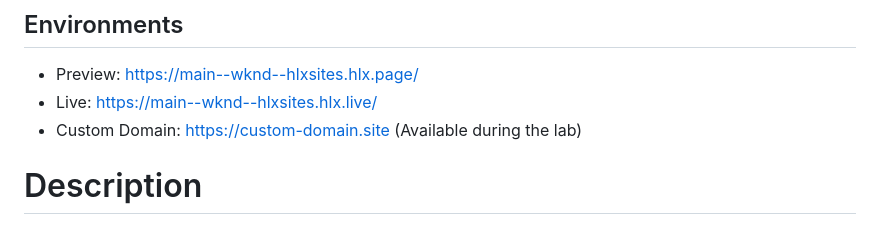
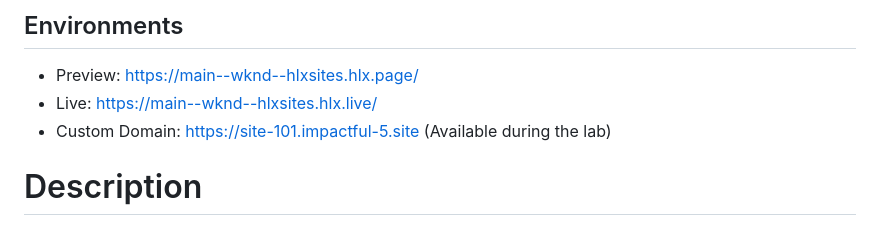
Before and after one commit to S24L430/site-101, a Markdown page: README.md, the part around the change. Rendered like a GitHub page.

```diff
--- a/README.md
+++ b/README.md
@@ -3,7 +3,7 @@
 ## Environments
 - Preview: https://main--wknd--hlxsites.hlx.page/
 - Live: https://main--wknd--hlxsites.hlx.live/
-- Custom Domain: https://custom-domain.site (Available during the lab)
+- Custom Domain: https://site-101.impactful-5.site (Available during the lab)
 
 # Description
 Codebase for the fictional WKND site, showcasing the capabilities of Adobe's Edge Delivery Services. Highlights include:
```
